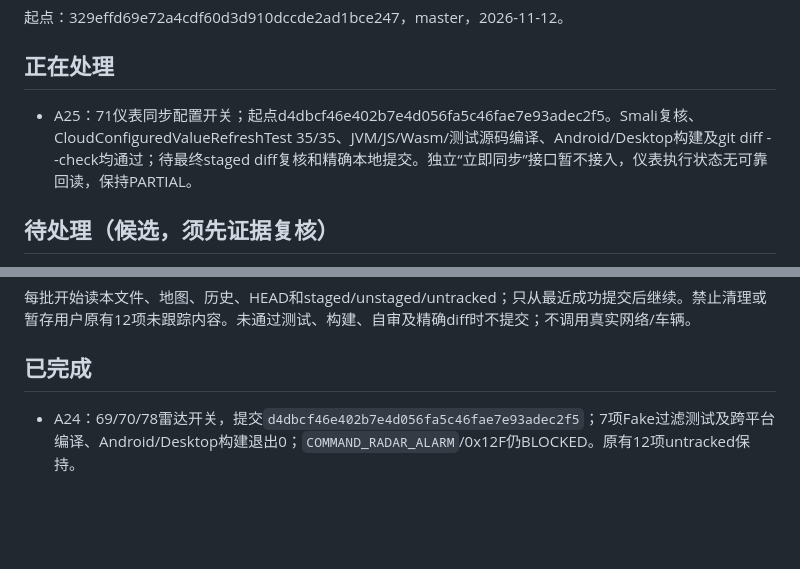
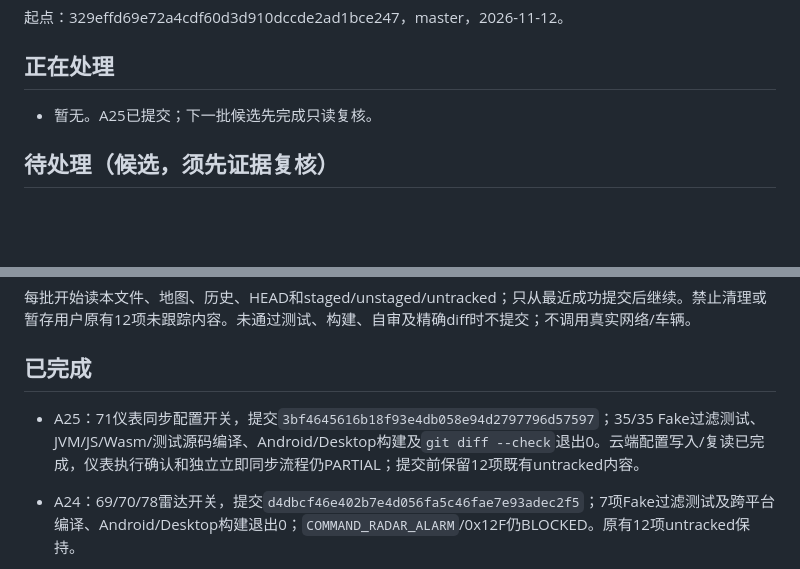
Before and after one commit to ghhccghk/YuRong, a Markdown page: docs/vehicle-settings/AUTONOMOUS_REPAIR_QUEUE.md, 2 parts joined by grey strips. Rendered like a GitHub page; blank space fills up the shorter version.

```diff
--- a/docs/vehicle-settings/AUTONOMOUS_REPAIR_QUEUE.md
+++ b/docs/vehicle-settings/AUTONOMOUS_REPAIR_QUEUE.md
@@ -4,7 +4,7 @@
 
 ## 正在处理
 
-- A25：71仪表同步配置开关；起点d4dbcf46e402b7e4d056fa5c46fae7e93adec2f5。Smali复核、CloudConfiguredValueRefreshTest 35/35、JVM/JS/Wasm/测试源码编译、Android/Desktop构建及git diff --check均通过；待最终staged diff复核和精确本地提交。独立“立即同步”接口暂不接入，仪表执行状态无可靠回读，保持PARTIAL。
+- 暂无。A25已提交；下一批候选先完成只读复核。
 
 ## 待处理（候选，须先证据复核）
 
@@ -28,6 +28,8 @@
 每批开始读本文件、地图、历史、HEAD和staged/unstaged/untracked；只从最近成功提交后继续。禁止清理或暂存用户原有12项未跟踪内容。未通过测试、构建、自审及精确diff时不提交；不调用真实网络/车辆。
 
 ## 已完成
+
+- A25：71仪表同步配置开关，提交`3bf4645616b18f93e4db058e94d2797796d57597`；35/35 Fake过滤测试、JVM/JS/Wasm/测试源码编译、Android/Desktop构建及`git diff --check`退出0。云端配置写入/复读已完成，仪表执行确认和独立立即同步流程仍PARTIAL；提交前保留12项既有untracked内容。
 
 - A24：69/70/78雷达开关，提交`d4dbcf46e402b7e4d056fa5c46fae7e93adec2f5`；7项Fake过滤测试及跨平台编译、Android/Desktop构建退出0；`COMMAND_RADAR_ALARM`/0x12F仍BLOCKED。原有12项untracked保持。
 
```
Also changed, not shown: docs/vehicle-settings/AUTONOMOUS_REPAIR_HISTORY.md (+2 -1 lines).
